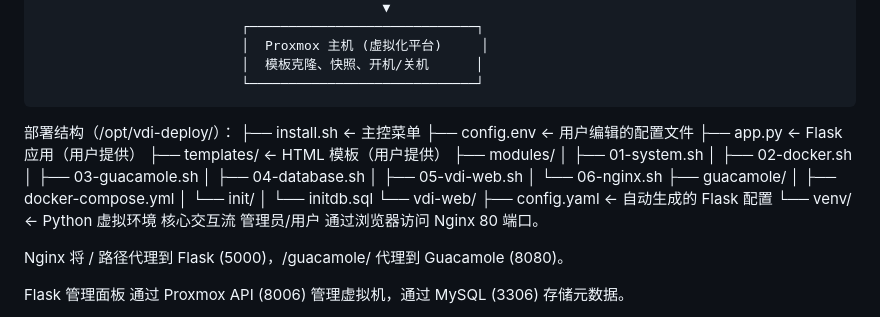
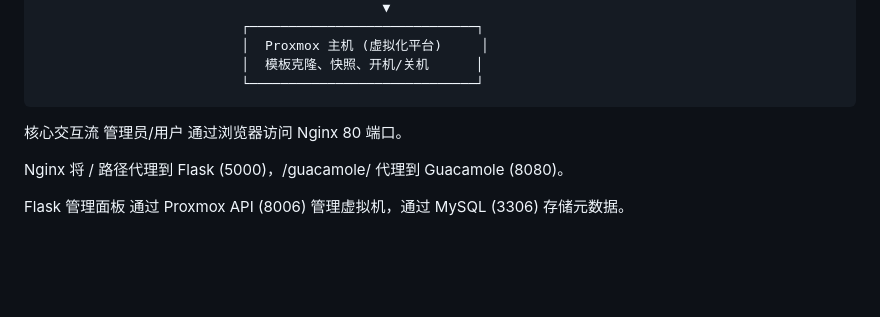
Before and after one commit to geng-shao/PVE-VDI-WEB, a Markdown page: README.md, the part around the change. GitHub-like rendering; blank space fills up the shorter version.

```diff
--- a/README.md
+++ b/README.md
@@ -42,25 +42,7 @@ VDI 云桌面平台 —— 完整系统架构
                               └─────────────────────────────┘
 
 
-部署结构（/opt/vdi-deploy/）：
-├── install.sh                ← 主控菜单
-├── config.env                ← 用户编辑的配置文件
-├── app.py                    ← Flask 应用（用户提供）
-├── templates/                ← HTML 模板（用户提供）
-├── modules/
-│   ├── 01-system.sh
-│   ├── 02-docker.sh
-│   ├── 03-guacamole.sh
-│   ├── 04-database.sh
-│   ├── 05-vdi-web.sh
-│   └── 06-nginx.sh
-├── guacamole/
-│   ├── docker-compose.yml
-│   └── init/
-│       └── initdb.sql
-└── vdi-web/
-    ├── config.yaml           ← 自动生成的 Flask 配置
-    └── venv/                 ← Python 虚拟环境
+
 核心交互流
 管理员/用户 通过浏览器访问 Nginx 80 端口。
 
```
